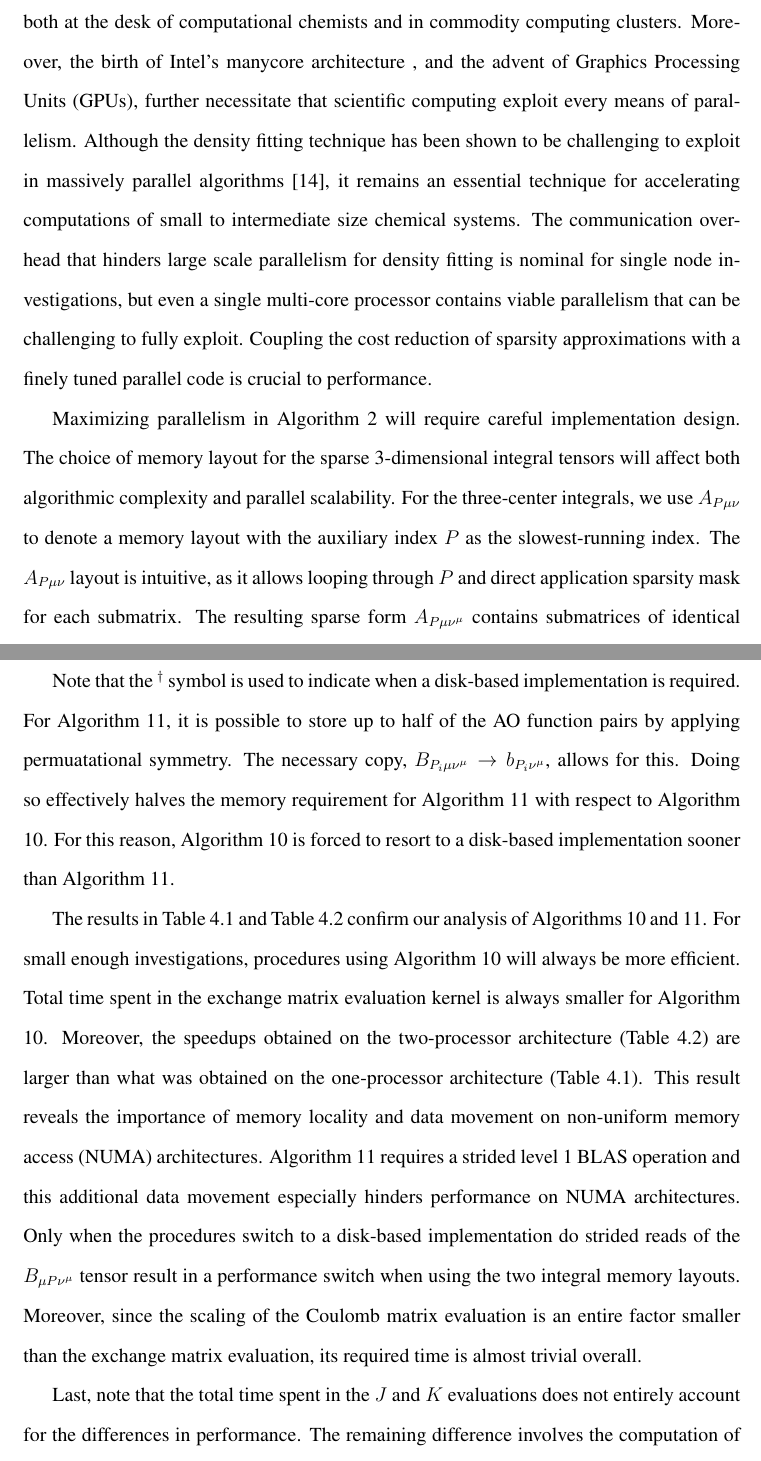
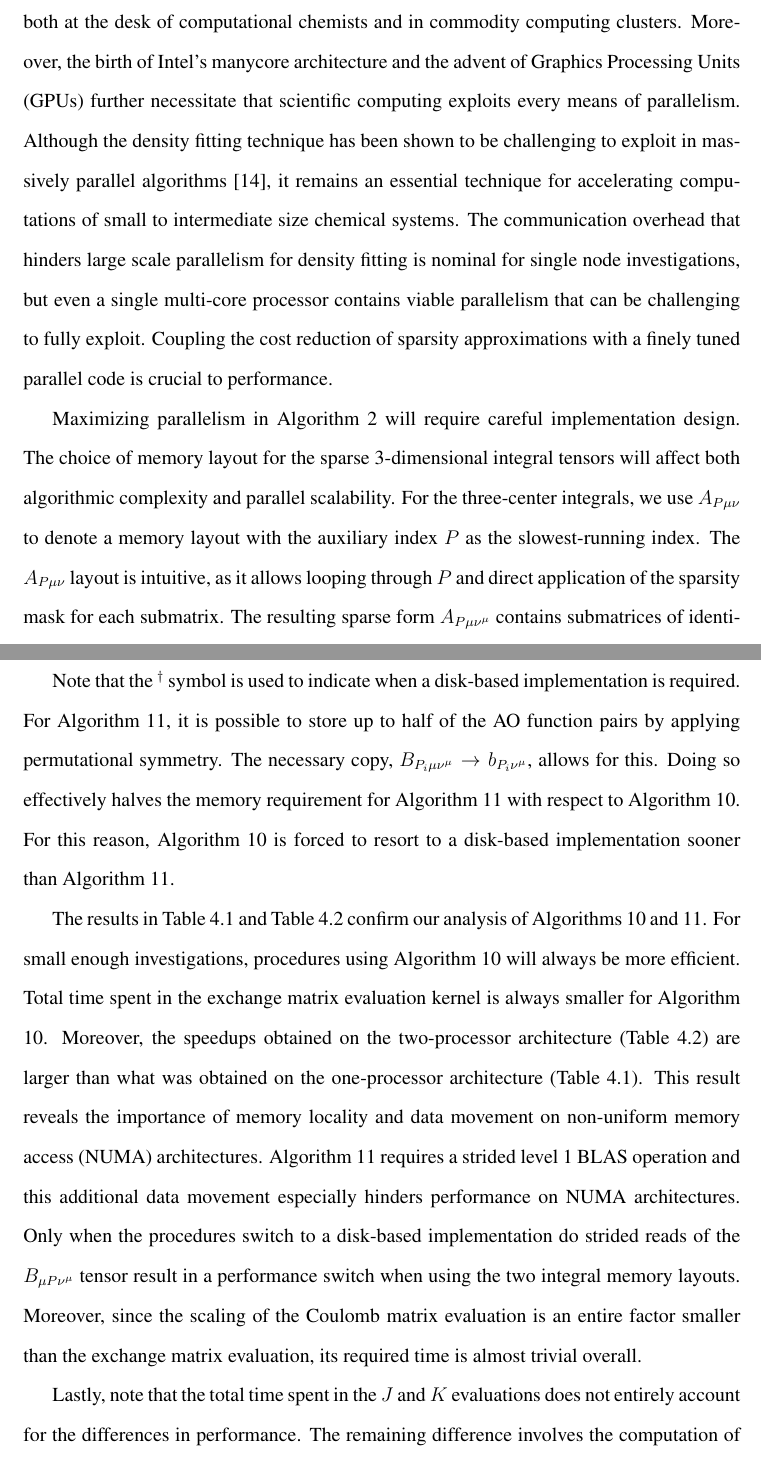
Before and after one commit to schiebermc/Masters-Thesis, a LaTeX thesis (GATechThesis/thesis.tex, which reads GATechThesis/chapter3.tex, GATechThesis/chapter4.tex): two parts of pages 28 and 52 of 57, joined at a grey line, cut so that both start at the same text. Compiled offline with pdfLaTeX.

Commit message:
adjusts to Dr. Chow comments

```diff
--- a/GATechThesis/chapter3.tex
+++ b/GATechThesis/chapter3.tex
@@ -102,9 +102,9 @@ Although utilizing sparsity is imperative for cost reduction, an optimal impleme
 fully exploit modern computing hardware.
 Multi-core processors consisting of upwards of ten cores are found commonly both at the desk of computational
 chemists and in commodity computing clusters.
-Moreover, the birth of Intel's manycore architecture , and the advent of Graphics Processing Units (GPUs),
+Moreover, the birth of Intel's manycore architecture and the advent of Graphics Processing Units (GPUs)
 further necessitate that scientific computing
-exploit every means of parallelism.
+exploits every means of parallelism.
 Although the density fitting technique has been shown to be challenging to exploit in massively parallel
 algorithms \cite{ref3}, it remains an essential technique for accelerating computations of
 small to intermediate size chemical systems.
@@ -117,7 +117,7 @@ Maximizing parallelism in Algorithm 2 will require careful implementation design
 The choice of memory layout for the sparse 3-dimensional integral tensors will affect both algorithmic
 complexity and parallel scalability. For the three-center integrals, we use $A_{P\mu \nu}$ to denote a memory
 layout with the auxiliary index $P$ as the slowest-running index.
-The $A_{P \mu \nu}$ layout is intuitive, as it allows looping through $P$ and direct application sparsity mask
+The $A_{P \mu \nu}$ layout is intuitive, as it allows looping through $P$ and direct application of the sparsity mask
 for each submatrix. The resulting sparse form $A_{P \mu \nu^\mu}$ contains submatrices of identical structure.
 However, another form, $A_{\mu P \nu}$, must be considered. The sparse form $A_{\mu P \nu^\mu}$
 results in submatrices of differing sizes. However, some advantages may be ascertained.
--- a/GATechThesis/chapter4.tex
+++ b/GATechThesis/chapter4.tex
@@ -392,7 +392,7 @@ of two Intel Xeon E5-2640 processors (10 cores at 2.40GHz) and 256GB DRAM.
 \endgroup
 
 Note that the $^{\dagger}$ symbol is used to indicate when a disk-based implementation is required. For Algorithm 11, it is possible
-to store up to half of the AO function pairs by applying permuatational symmetry. The necessary copy,
+to store up to half of the AO function pairs by applying permutational symmetry. The necessary copy,
 $B_{P_i \mu \nu^{\mu}} \rightarrow b_{P_i \nu^{\mu}}$, allows for this. Doing so effectively halves the memory requirement for Algorithm 11
 with respect to Algorithm 10. For this reason, Algorithm 10 is forced to resort to a disk-based implementation sooner than Algorithm 11.
 
@@ -405,7 +405,7 @@ Only when the procedures switch to a disk-based implementation
 do strided reads of the $B_{\mu P \nu^\mu}$ tensor result in a performance switch when using the two integral memory layouts.
 Moreover, since the scaling of the Coulomb matrix evaluation is an entire factor smaller than the exchange matrix evaluation, its required time is almost trivial overall.
 
-Last, note that the total time spent in the $J$ and $K$ evaluations does not entirely account for the differences in performance. The
+Lastly, note that the total time spent in the $J$ and $K$ evaluations does not entirely account for the differences in performance. The
 remaining difference involves the computation of $B^P_{\mu \nu^\mu}$, which with a metric contraction scaling as
 $\mathcal{O}(N_{aux}^2N_{AO}^2)$, can be the most expensive operation of an SCF procedure. Even though Algorithm 10 does not
 apply permutational symmetry, it can be more efficient for this operation as both the contractions and disk writes are contiguous.
```
Also changed, not shown: GATechThesis/acknowledgements.tex (+2 -0 lines), GATechThesis/chapter1.tex (+2 -2 lines), GATechThesis/chapter2.tex (+3 -3 lines), GATechThesis/thesis.pdf, GATechThesis/chapter3.tex (6 more changed lines), 1 other file.
